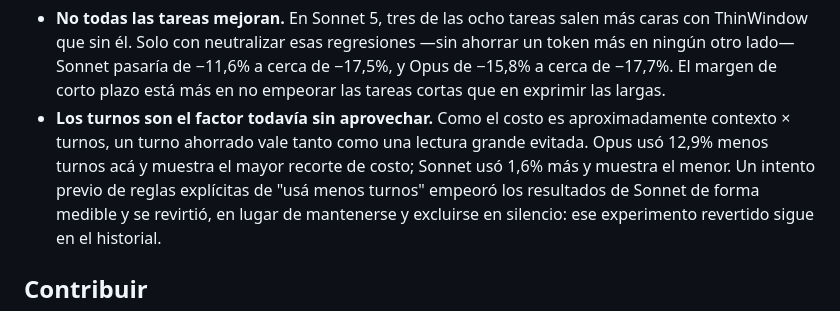
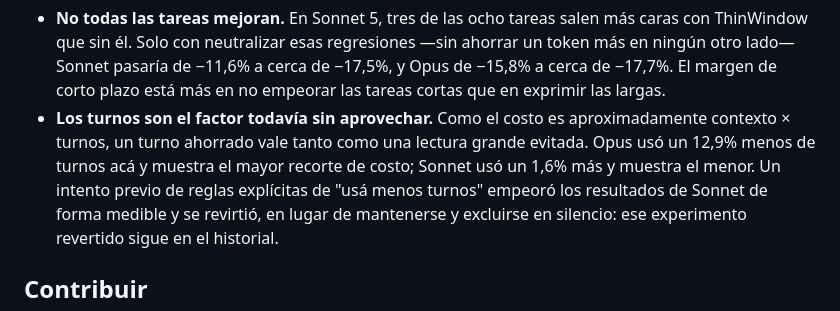
Before and after one commit to thinwindow/thinwindow, a Markdown page: README.es.md, the part around the change. Rendered like a GitHub page.

Commit message:
docs(es): usar el artículo en los porcentajes de turnos

```diff
--- a/README.es.md
+++ b/README.es.md
@@ -199,8 +199,8 @@ En los datos se ven dos cosas:
   está más en no empeorar las tareas cortas que en exprimir las largas.
 - **Los turnos son el factor todavía sin aprovechar.** Como el costo es aproximadamente
   contexto × turnos, un turno ahorrado vale tanto como una lectura grande
-  evitada. Opus usó 12,9% menos turnos acá y muestra el mayor recorte de costo;
-  Sonnet usó 1,6% más y muestra el menor. Un intento previo de reglas
+  evitada. Opus usó un 12,9% menos de turnos acá y muestra el mayor recorte de
+  costo; Sonnet usó un 1,6% más y muestra el menor. Un intento previo de reglas
   explícitas de "usá menos turnos" empeoró los resultados de Sonnet de forma
   medible y se revirtió, en lugar de mantenerse y excluirse en silencio: ese experimento
   revertido sigue en el historial.
```
